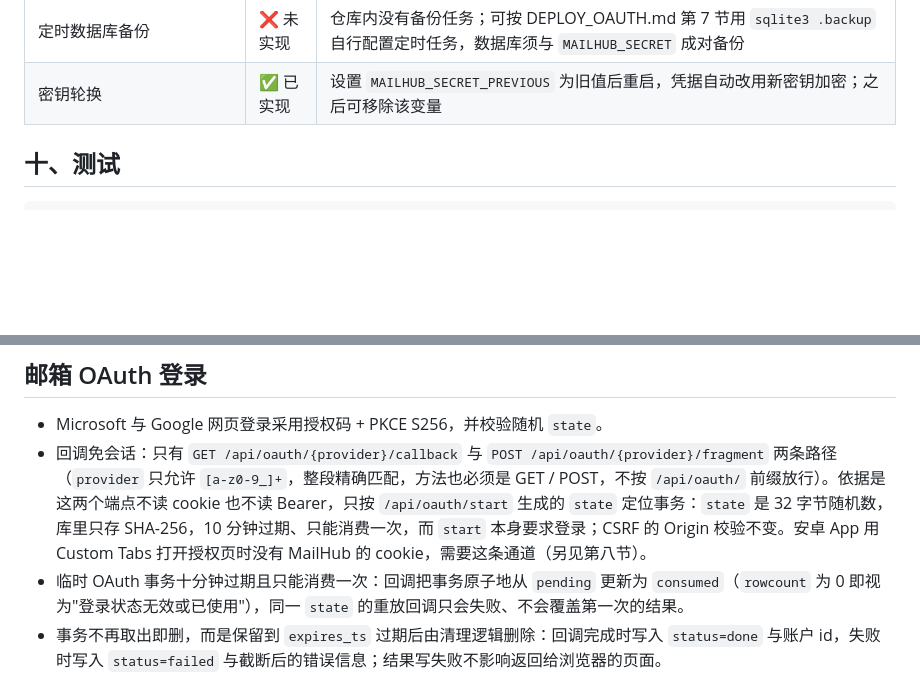
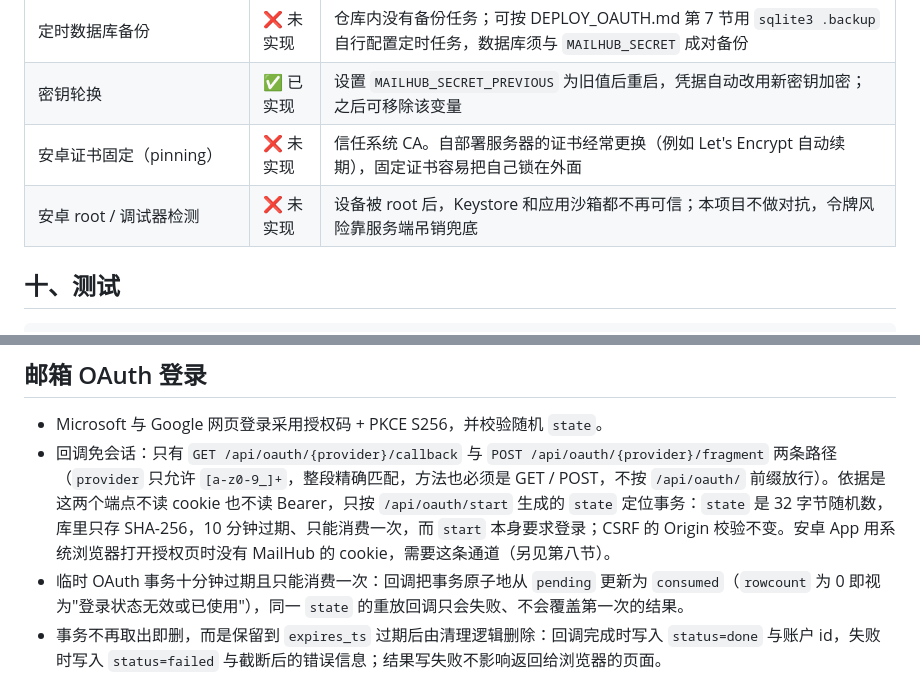
Before and after one commit to 2773281213/mailhub-governance, a Markdown page: SECURITY.md, 2 parts joined by grey strips. Drawn GitHub-style; blank space fills up the shorter version.

```diff
--- a/SECURITY.md
+++ b/SECURITY.md
@@ -159,6 +179,8 @@ medium/high 风险邮件强制归入「可疑」分类并进入只读风险观
 | 数据导出 | ❌ 未实现 | 可直接取 SQLite 文件，无导出 API |
 | 定时数据库备份 | ❌ 未实现 | 仓库内没有备份任务；可按 DEPLOY_OAUTH.md 第 7 节用 `sqlite3 .backup` 自行配置定时任务，数据库须与 `MAILHUB_SECRET` 成对备份 |
 | 密钥轮换 | ✅ 已实现 | 设置 `MAILHUB_SECRET_PREVIOUS` 为旧值后重启，凭据自动改用新密钥加密；之后可移除该变量 |
+| 安卓证书固定（pinning） | ❌ 未实现 | 信任系统 CA。自部署服务器的证书经常更换（例如 Let's Encrypt 自动续期），固定证书容易把自己锁在外面 |
+| 安卓 root / 调试器检测 | ❌ 未实现 | 设备被 root 后，Keystore 和应用沙箱都不再可信；本项目不做对抗，令牌风险靠服务端吊销兜底 |
 
 ## 十、测试
 
@@ -174,7 +196,7 @@ GitHub Actions 在每次推送和 PR 时运行全部测试（`.github/workflows/
 ## 邮箱 OAuth 登录
 
 - Microsoft 与 Google 网页登录采用授权码 + PKCE S256，并校验随机 `state`。
-- 回调免会话：只有 `GET /api/oauth/{provider}/callback` 与 `POST /api/oauth/{provider}/fragment` 两条路径（`provider` 只允许 `[a-z0-9_]+`，整段精确匹配，方法也必须是 GET / POST，不按 `/api/oauth/` 前缀放行）。依据是这两个端点不读 cookie 也不读 Bearer，只按 `/api/oauth/start` 生成的 `state` 定位事务：`state` 是 32 字节随机数，库里只存 SHA-256，10 分钟过期、只能消费一次，而 `start` 本身要求登录；CSRF 的 Origin 校验不变。安卓 App 用 Custom Tabs 打开授权页时没有 MailHub 的 cookie，需要这条通道（另见第八节）。
+- 回调免会话：只有 `GET /api/oauth/{provider}/callback` 与 `POST /api/oauth/{provider}/fragment` 两条路径（`provider` 只允许 `[a-z0-9_]+`，整段精确匹配，方法也必须是 GET / POST，不按 `/api/oauth/` 前缀放行）。依据是这两个端点不读 cookie 也不读 Bearer，只按 `/api/oauth/start` 生成的 `state` 定位事务：`state` 是 32 字节随机数，库里只存 SHA-256，10 分钟过期、只能消费一次，而 `start` 本身要求登录；CSRF 的 Origin 校验不变。安卓 App 用系统浏览器打开授权页时没有 MailHub 的 cookie，需要这条通道（另见第八节）。
 - 临时 OAuth 事务十分钟过期且只能消费一次：回调把事务原子地从 `pending` 更新为 `consumed`（`rowcount` 为 0 即视为"登录状态无效或已使用"），同一 `state` 的重放回调只会失败、不会覆盖第一次的结果。
 - 事务不再取出即删，而是保留到 `expires_ts` 过期后由清理逻辑删除：回调完成时写入 `status=done` 与账户 id，失败时写入 `status=failed` 与截断后的错误信息；结果写失败不影响返回给浏览器的页面。
 - 设备码仅加密保存在服务器。
```
Also changed, not shown: other parts of SECURITY.md (+21 -1 lines).
